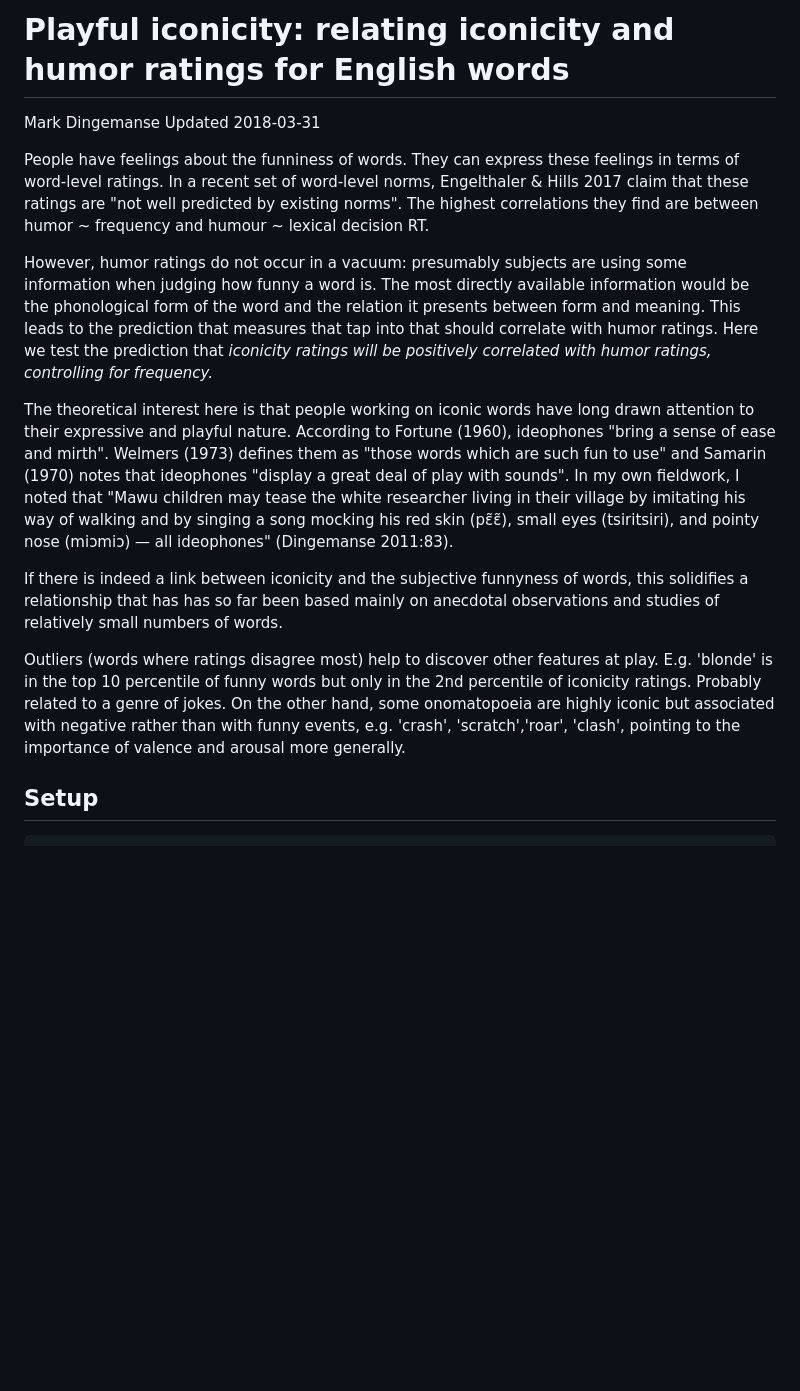
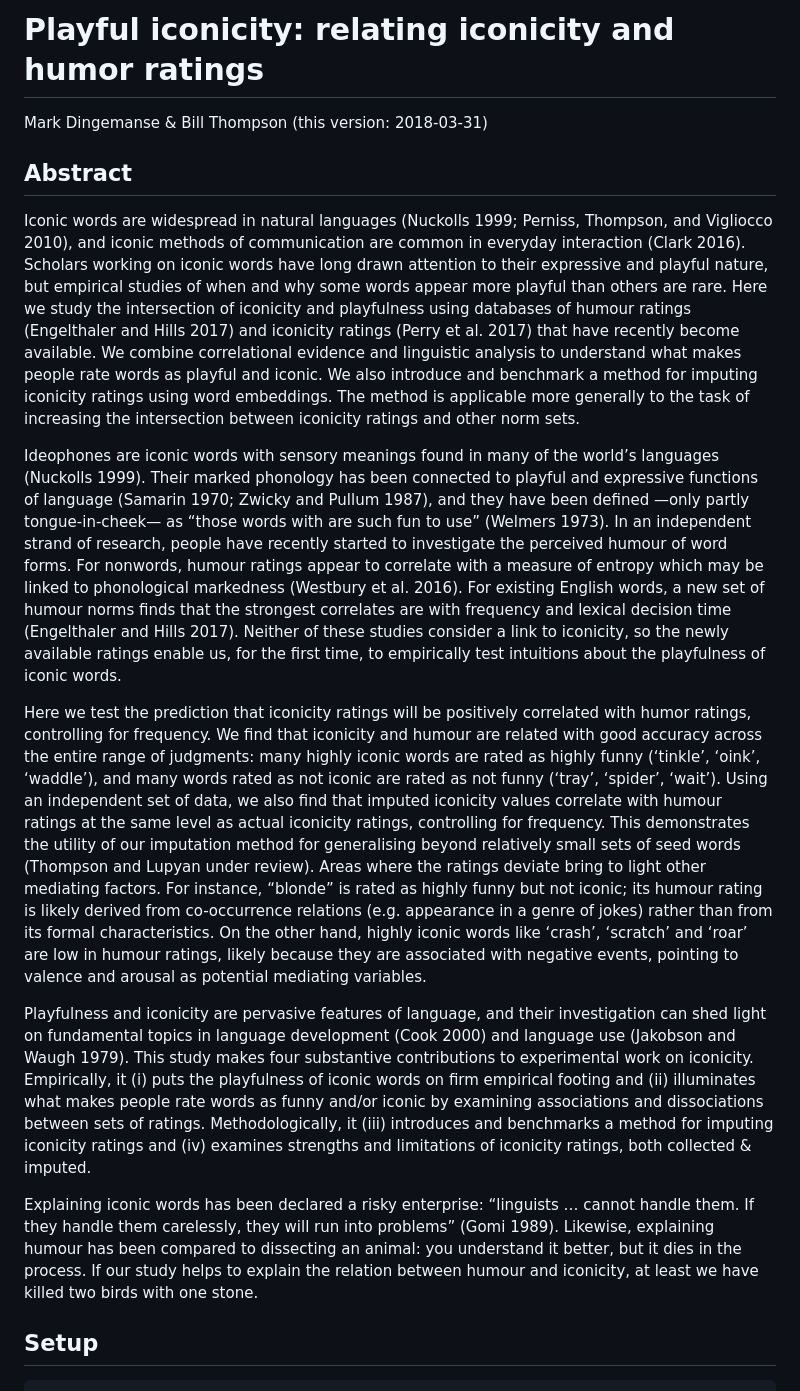
Before and after one commit to mdingemanse/playful_iconicity, a Markdown page: playful_iconicity.md, the part around the change printed below. Rendered like a GitHub page; blank space fills up the shorter version.

```diff
--- a/playful_iconicity.md
+++ b/playful_iconicity.md
@@ -1,17 +1,20 @@
-Playful iconicity: relating iconicity and humor ratings for English words
+Playful iconicity: relating iconicity and humor ratings
 ================
-Mark Dingemanse
-Updated 2018-03-31
+Mark Dingemanse & Bill Thompson
+(this version: 2018-03-31)
 
-People have feelings about the funniness of words. They can express these feelings in terms of word-level ratings. In a recent set of word-level norms, Engelthaler & Hills 2017 claim that these ratings are "not well predicted by existing norms". The highest correlations they find are between humor ~ frequency and humour ~ lexical decision RT.
+Abstract
+--------
 
-However, humor ratings do not occur in a vacuum: presumably subjects are using some information when judging how funny a word is. The most directly available information would be the phonological form of the word and the relation it presents between form and meaning. This leads to the prediction that measures that tap into that should correlate with humor ratings. Here we test the prediction that *iconicity ratings will be positively correlated with humor ratings, controlling for frequency.*
+Iconic words are widespread in natural languages (Nuckolls 1999; Perniss, Thompson, and Vigliocco 2010), and iconic methods of communication are common in everyday interaction (Clark 2016). Scholars working on iconic words have long drawn attention to their expressive and playful nature, but empirical studies of when and why some words appear more playful than others are rare. Here we study the intersection of iconicity and playfulness using databases of humour ratings (Engelthaler and Hills 2017) and iconicity ratings (Perry et al. 2017) that have recently become available. We combine correlational evidence and linguistic analysis to understand what makes people rate words as playful and iconic. We also introduce and benchmark a method for imputing iconicity ratings using word embeddings. The method is applicable more generally to the task of increasing the intersection between iconicity ratings and other norm sets.
 
-The theoretical interest here is that people working on iconic words have long drawn attention to their expressive and playful nature. According to Fortune (1960), ideophones "bring a sense of ease and mirth". Welmers (1973) defines them as "those words which are such fun to use" and Samarin (1970) notes that ideophones "display a great deal of play with sounds". In my own fieldwork, I noted that "Mawu children may tease the white researcher living in their village by imitating his way of walking and by singing a song mocking his red skin (pɛ̃ɛ̃), small eyes (tsiritsiri), and pointy nose (miɔmiɔ) — all ideophones" (Dingemanse 2011:83).
+Ideophones are iconic words with sensory meanings found in many of the world’s languages (Nuckolls 1999). Their marked phonology has been connected to playful and expressive functions of language (Samarin 1970; Zwicky and Pullum 1987), and they have been defined —only partly tongue-in-cheek— as “those words with are such fun to use” (Welmers 1973). In an independent strand of research, people have recently started to investigate the perceived humour of word forms. For nonwords, humour ratings appear to correlate with a measure of entropy which may be linked to phonological markedness (Westbury et al. 2016). For existing English words, a new set of humour norms finds that the strongest correlates are with frequency and lexical decision time (Engelthaler and Hills 2017). Neither of these studies consider a link to iconicity, so the newly available ratings enable us, for the first time, to empirically test intuitions about the playfulness of iconic words.
 
-If there is indeed a link between iconicity and the subjective funnyness of words, this solidifies a relationship that has has so far been based mainly on anecdotal observations and studies of relatively small numbers of words.
+Here we test the prediction that iconicity ratings will be positively correlated with humor ratings, controlling for frequency. We find that iconicity and humour are related with good accuracy across the entire range of judgments: many highly iconic words are rated as highly funny (‘tinkle’, ‘oink’, ‘waddle’), and many words rated as not iconic are rated as not funny (‘tray’, ‘spider’, ‘wait’). Using an independent set of data, we also find that imputed iconicity values correlate with humour ratings at the same level as actual iconicity ratings, controlling for frequency. This demonstrates the utility of our imputation method for generalising beyond relatively small sets of seed words (Thompson and Lupyan under review). Areas where the ratings deviate bring to light other mediating factors. For instance, “blonde” is rated as highly funny but not iconic; its humour rating is likely derived from co-occurrence relations (e.g. appearance in a genre of jokes) rather than from its formal characteristics. On the other hand, highly iconic words like ‘crash’, ‘scratch’ and ‘roar’ are low in humour ratings, likely because they are associated with negative events, pointing to valence and arousal as potential mediating variables.
 
-Outliers (words where ratings disagree most) help to discover other features at play. E.g. 'blonde' is in the top 10 percentile of funny words but only in the 2nd percentile of iconicity ratings. Probably related to a genre of jokes. On the other hand, some onomatopoeia are highly iconic but associated with negative rather than with funny events, e.g. 'crash', 'scratch','roar', 'clash', pointing to the importance of valence and arousal more generally.
+Playfulness and iconicity are pervasive features of language, and their investigation can shed light on fundamental topics in language development (Cook 2000) and language use (Jakobson and Waugh 1979). This study makes four substantive contributions to experimental work on iconicity. Empirically, it (i) puts the playfulness of iconic words on firm empirical footing and (ii) illuminates what makes people rate words as funny and/or iconic by examining associations and dissociations between sets of ratings. Methodologically, it (iii) introduces and benchmarks a method for imputing iconicity ratings and (iv) examines strengths and limitations of iconicity ratings, both collected & imputed.
+
+Explaining iconic words has been declared a risky enterprise: “linguists … cannot handle them. If they handle them carelessly, they will run into problems” (Gomi 1989). Likewise, explaining humour has been compared to dissecting an animal: you understand it better, but it dies in the process. If our study helps to explain the relation between humour and iconicity, at least we have killed two birds with one stone.
 
 Setup
 -----
```
Also changed, not shown: other parts of playful_iconicity.md (+34 -32 lines), out/difference-1.png, out/similarity_across-1.png, 1 other file.
